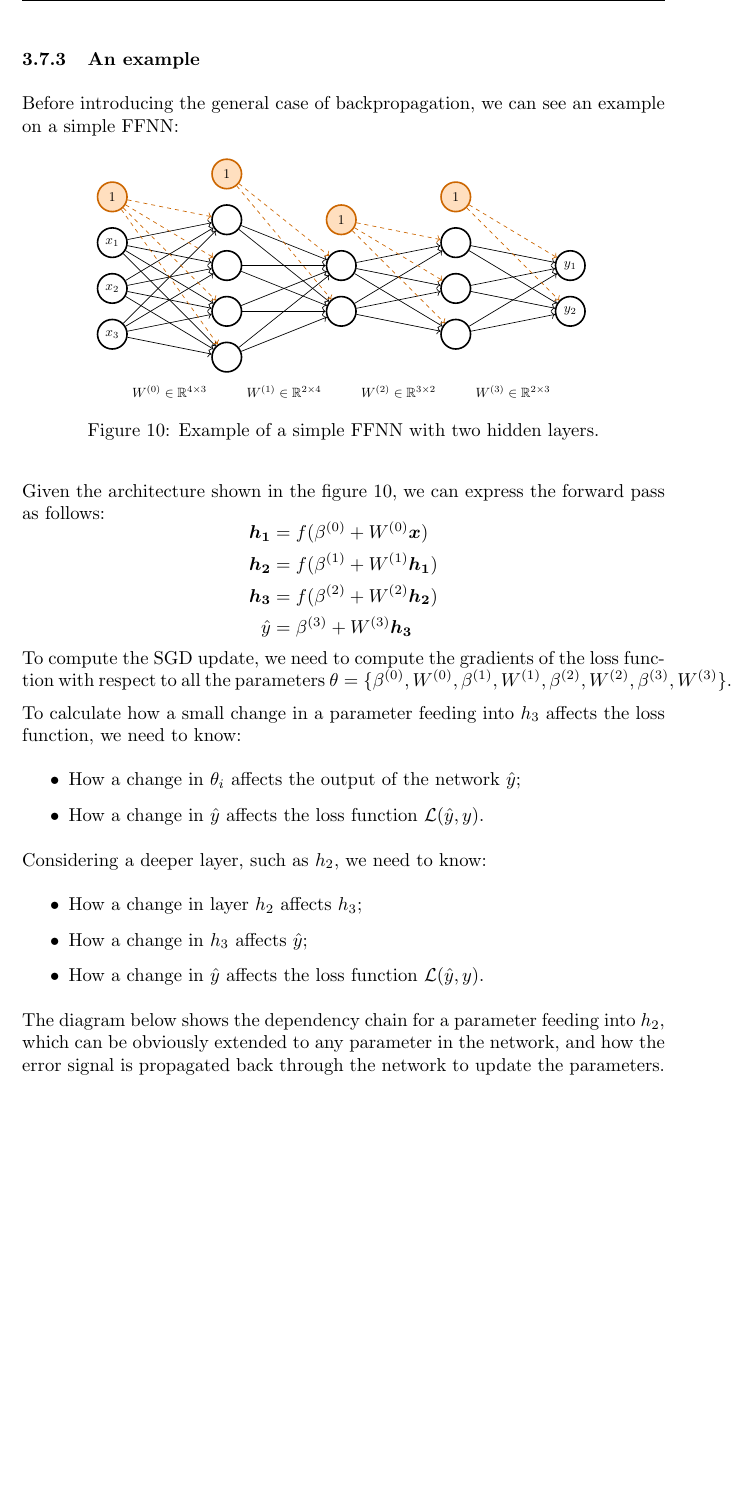
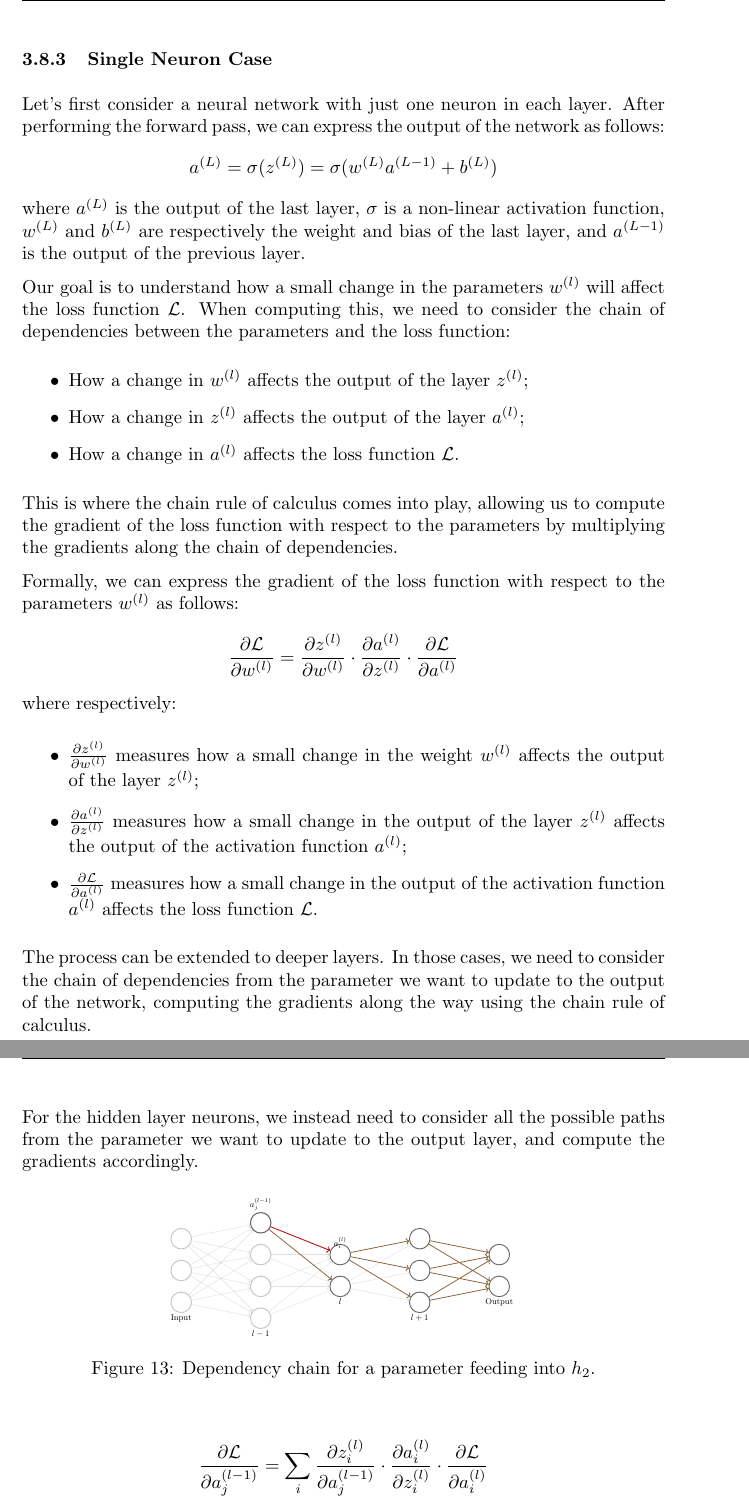
Before and after one commit to 446f6e6e79/deep-learning, a LaTeX document (DeepLearningNotes.tex, which reads Tikz/FFNN/back-prop-example.tex, Tikz/FFNN/back-prop-focus.tex, chapters/FeedForwardNN.tex): part of page 28 of 30 before the commit and two parts of pages 31 and 33 of 33 after it, the two joined at a grey line, cut at the place of the change, the shorter picture padded with empty space. Compiled offline with pdfLaTeX.

Commit message:
Refactor backpropagation section

```diff
--- a/Tikz/FFNN/back-prop-example.tex
+++ /dev/null
@@ -1,86 +0,0 @@
-\begin{tikzpicture}[
-  neuron/.style={circle, draw, line width=1.2pt, minimum size=22pt, inner sep=0pt},
-  input/.style={neuron},
-  hidden/.style={neuron},
-  output/.style={neuron},
-  bias/.style={neuron, draw=orange!80!black, fill=orange!25},
-  conn/.style={->, line width=0.5pt},
-  bias_conn/.style={->, line width=0.5pt, dashed, orange!80!black}
-]
-
-  % Input layer
-  \foreach \i/\y in {1/1.2,2/0,3/-1.2} {
-    \node[input] (i\i) at (0, \y) {$x_{\i}$};
-  }
-  \node[bias] (b0) at (0, 2.4) {1};
-
-  % Hidden layer 1
-  \foreach \j/\y in {1/1.8,2/0.6,3/-0.6,4/-1.8} {
-    \node[hidden] (h1\j) at (3.0, \y) {};
-  }
-  \node[bias] (b1) at (3.0, 3.0) {1};
-
-  % Hidden layer 2
-  \foreach \j/\y in {1/0.6,2/-0.6} {
-    \node[hidden] (h2\j) at (6.0, \y) {};
-  }
-  \node[bias] (b2) at (6.0, 1.8) {1};
-
-  % Hidden layer 3
-  \foreach \j/\y in {1/1.2,2/0,3/-1.2} {
-    \node[hidden] (h3\j) at (9.0, \y) {};
-  }
-  \node[bias] (b3) at (9.0, 2.4) {1};
-
-  % Output layer
-  \foreach \k/\y in {1/0.6,2/-0.6} {
-    \node[output] (o\k) at (12.0, \y) {$y_{\k}$};
-  }
-
-  % Connections: Input → Hidden 1
-  \foreach \i in {1,...,3} {
-    \foreach \j in {1,...,4} {
-      \draw[conn] (i\i) -- (h1\j);
-    }
-  }
-  % Add a single weight label, representing the weights matrix
-  \node[above] at (1.5, -3) {$W^{(0)} \in \mathbb{R}^{4 \times 3}$};
-
-  % Add bias connections
-  \foreach \j in {1,...,4} {
-    \draw[bias_conn] (b0) -- (h1\j);
-  }
-
-  % Connections: Hidden 1 → Hidden 2
-  \foreach \i in {1,...,4} {
-    \foreach \j in {1,...,2} {
-      \draw[conn] (h1\i) -- (h2\j);
-    }
-  }
-  \node[above] at (4.5, -3) {$W^{(1)} \in \mathbb{R}^{2 \times 4}$};
-  \foreach \j in {1,...,2} {
-    \draw[bias_conn] (b1) -- (h2\j);
-  }
-
-  % Connections: Hidden 2 → Hidden 3
-  \foreach \i in {1,...,2} {
-    \foreach \j in {1,...,3} {
-      \draw[conn] (h2\i) -- (h3\j);
-    }
-  }
-  \foreach \j in {1,...,3} {
-    \draw[bias_conn] (b2) -- (h3\j);
-  }
-  \node[above] at (7.5, -3) {$W^{(2)} \in \mathbb{R}^{3 \times 2}$};
-  % Connections: Hidden 3 → Output
-  \foreach \i in {1,...,3} {
-    \foreach \k in {1,2} {
-      \draw[conn] (h3\i) -- (o\k);
-    }
-  }
-  \node[above] at (10.5, -3) {$W^{(3)} \in \mathbb{R}^{2 \times 3}$};
-  \foreach \k in {1,2} {
-    \draw[bias_conn] (b3) -- (o\k);
-  }
-
-\end{tikzpicture}
--- a/Tikz/FFNN/back-prop-focus.tex
+++ b/Tikz/FFNN/back-prop-focus.tex
@@ -12,13 +12,13 @@
   \node[faded_neuron] (i\i) at (0, \y) {};
 }
 
-  % Hidden layer 1 (top node in focus)
+% Hidden layer 1 (top node in focus, rest faded)
 \foreach \j/\y in {1/1.8,2/0.6,3/-0.6,4/-1.8} {
   \node[faded_neuron] (h1\j) at (3.0, \y) {};
 }
 \node[focus_neuron] (h11f) at (3.0, 1.8) {};
 
-  % Hidden layer 2 (bottom node in focus)
+% Hidden layer 2 (both nodes in focus)
 \foreach \j/\y in {1/0.6,2/-0.6} {
-    \node[faded_neuron] (h2\j) at (6.0, \y) {};
+  \node[focus_neuron] (h2\j) at (6.0, \y) {};
 }
@@ -56,15 +55,30 @@
   }
 }
 
-  % Highlighted used weights / path
-  \draw[conn_weight] (h11) -- (h22);
+% --- Highlighted path ---
+% Red weight: h11f -> h21 and h11f -> h22
+\draw[conn_weight] (h11f) -- (h21);
+\draw[conn_active] (h11f) -- (h22);
+
+% Brown active: from h21 -> all of HL3
 \foreach \j in {1,...,3} {
-    \draw[conn_active] (h22) -- (h3\j);
+\draw[conn_active] (h21) -- (h3\j);
 }
+
+% Brown active: all of HL3 -> all outputs
 \foreach \i in {1,...,3} {
   \foreach \k in {1,2} {
     \draw[conn_active] (h3\i) -- (o\k);
   }
 }
 
+% --- Labels ---
+\node[above=4pt]  at (3.0,  2)  {\small $a_j^{(l-1)}$};
+\node[below=4pt]  at (6.0, 1.5)  {\small $a_i^{(l)}$};
+\node[below=10pt] at (0,   -1.2)  {\small Input};
+\node[below=10pt] at (3.0, -1.8)  {\small $l-1$};
+\node[below=10pt] at (6.0, -0.6)  {\small $l$};
+\node[below=10pt] at (9.0, -1.2)  {\small $l+1$};
+\node[below=10pt] at (12.0,-0.6)  {\small Output};
+
 \end{tikzpicture}
--- a/chapters/FeedForwardNN.tex
+++ b/chapters/FeedForwardNN.tex
@@ -341,22 +409,43 @@ The backpropagation algorithm, introduced in the section \ref{introduction-backp
 As said before, we cannot know from the training data what the expected output of the hidden units should be, but we can compute how
 the error changes with respect to the change in the hidden units.
 
-\subsubsection{An example}
-Before introducing the general case of backpropagation, we can see an example on a simple FFNN:
+\subsubsection{Single Neuron Case}
+Let's first consider a neural network with just one neuron in each layer.
+After performing the forward pass, we can express the output of the network as follows:
+\begin{equation*}
+    a^{(L)} = \sigma(z^{(L)}) = \sigma(w^{(L)} a^{(L-1)} + b^{(L)})
+\end{equation*}
+where $a^{(L)}$ is the output of the last layer, $\sigma$ is a non-linear activation function,
+$w^{(L)}$ and $b^{(L)}$ are respectively the weight and bias of the last layer, and $a^{(L-1)}$ is the output of the previous layer.
+
+Our goal is to understand how a small change in the parameters $w^{(l)}$ will affect the loss function $\mathcal{L}$.
+When computing this, we need to consider the chain of dependencies between the parameters and the loss function:
+\begin{itemize}
+    \item How a change in $w^{(l)}$ affects the output of the layer $z^{(l)}$;
+    \item How a change in $z^{(l)}$ affects the output of the layer $a^{(l)}$;
+    \item How a change in $a^{(l)}$ affects the loss function $\mathcal{L}$.
+\end{itemize}
+This is where the chain rule of calculus comes into play, allowing us to compute the gradient of the
+loss function with respect to the parameters by multiplying the gradients along the chain of dependencies.
+
+Formally, we can express the gradient of the loss function with respect to the parameters $w^{(l)}$ as follows:
+\begin{equation*}
+    \frac{\partial \mathcal{L}}{\partial w^{(l)}} = \frac{\partial z^{(l)}}{\partial w^{(l)}} \cdot \frac{\partial a^{(l)}}{\partial z^{(l)}} \cdot \frac{\partial \mathcal{L}}{\partial a^{(l)}}
+\end{equation*}
+where respectively:
+\begin{itemize}
+    \item $\frac{\partial z^{(l)}}{\partial w^{(l)}}$ measures how a small change in the weight $w^{(l)}$ affects the output of the layer $z^{(l)}$;
+    \item $\frac{\partial a^{(l)}}{\partial z^{(l)}}$ measures how a small change in the output of the layer $z^{(l)}$ affects the output of the activation function $a^{(l)}$;
+    \item $\frac{\partial \mathcal{L}}{\partial a^{(l)}}$ measures how a small change in the output of the activation function $a^{(l)}$ affects the loss function $\mathcal{L}$.
+\end{itemize}
+The process can be extended to deeper layers. In those cases, we need to consider the chain of dependencies from the parameter we want to update
+to the output of the network, computing the gradients along the way using the chain rule of calculus.
 \begin{figure}[H]
     \centering
-    \scalebox{0.72}{\input{Tikz/FFNN/back-prop-example.tex}}
-    \caption{Example of a simple FFNN with two hidden layers.}
-    \label{fig:backpropagation_example}
+    \includegraphics[width=\textwidth]{media/FFNN/dependencies.pdf}
+    \caption{Dependency chain for a parameter in a deep network.}
 \end{figure}
-Given the architecture shown in the figure \ref{fig:backpropagation_example}, we can express the forward pass as follows:
+Taking in consideration the architecture shown in the figure above, we can express the derivative of the loss function with respect to a parameter $w^{(l-1)}$ in a deeper layer as follows:
 \begin{equation*}
-    \begin{aligned}
-    \boldsymbol{h_1} &= f(\beta^{(0)} + W^{(0)} \boldsymbol{x}) \\
-    \boldsymbol{h_2} &= f(\beta^{(1)} + W^{(1)} \boldsymbol{h_1}) \\
-    \boldsymbol{h_3} &= f(\beta^{(2)} + W^{(2)} \boldsymbol{h_2}) \\
-    \hat{y} &= \beta^{(3)} + W^{(3)} \boldsymbol{h_3}
-    \end{aligned}
+    \frac{\partial \mathcal{L}}{\partial w^{(l-1)}} = \frac{\partial z^{(l-1)}}{\partial w^{(l-1)}} \cdot \frac{\partial a^{(l-1)}}{\partial z^{(l-1)}} \cdot \underbrace{\frac{\partial z^{(l)}}{\partial a^{(l-1)}} \cdot \frac{\partial a^{(l)}}{\partial z^{(l)}} \cdot \frac{\partial \mathcal{L}}{\partial a^{(l)}}}_{\frac{\partial \mathcal{L}}{\partial a^{(l-1)}}}
 \end{equation*}
-To compute the SGD update, we need to compute the gradients of the loss function with respect to all the parameters
-$\theta = \{\beta^{(0)}, W^{(0)}, \beta^{(1)}, W^{(1)}, \beta^{(2)}, W^{(2)}, \beta^{(3)}, W^{(3)}\}$.
@@ -363,14 +455 @@ $\theta = \{\beta^{(0)}, W^{(0)}, \beta^{(1)}, W^{(1)}, \beta^{(2)}, W^{(2)}, \b
 
-To calculate how a small change in a parameter feeding into $h_3$ affects the loss function, we need to know:
-\begin{itemize}
-    \item How a change in $\theta_i$ affects the output of the network $\hat{y}$;
-    \item How a change in $\hat{y}$ affects the loss function $\mathcal{L}(\hat{y}, y)$.
-\end{itemize}
-Considering a deeper layer, such as $h_2$, we need to know:
-\begin{itemize}
-    \item How a change in layer $h_2$ affects $h_3$;
-    \item How a change in $h_3$ affects $\hat{y}$;
-    \item How a change in $\hat{y}$ affects the loss function $\mathcal{L}(\hat{y}, y)$.
-\end{itemize}
-The diagram below shows the dependency chain for a parameter feeding into $h_2$, which can be obviously extended to any parameter in the network,
-and how the error signal is propagated back through the network to update the parameters.
@@ -377,3 +470,4 @@ and how the error signal is propagated back through the network to update the pa
+For the hidden layer neurons, we instead need to consider all the possible paths from the parameter we want to update to the output layer, and compute the gradients accordingly.
 \begin{figure}[H]
     \centering
     \scalebox{0.5}{\input{Tikz/FFNN/back-prop-focus.tex}}
@@ -395 +477,2 @@ In the general case, we can express the update rule for the parameters $\boldsym
 \begin{equation*}
+    \frac{\partial \mathcal{L}}{\partial a_j^{(l-1)}} = \sum_{i} \frac{\partial z_i^{(l)}}{\partial a_j^{(l-1)}} \cdot \frac{\partial a_i^{(l)}}{\partial z_i^{(l)}} \cdot \frac{\partial \mathcal{L}}{\partial a_i^{(l)}}
```
Also changed, not shown: DeepLearningNotes.pdf, media/FFNN/dependencies.pdf (added), media/FFNN/gradient-descent.pdf (added), media/FFNN/partial_derivatives.pdf (added), Tikz/FFNN/back-prop-focus.tex (3 more changed lines), chapters/FeedForwardNN.tex (118 more changed lines). Lines whose indentation alone changed are shown as unchanged.
